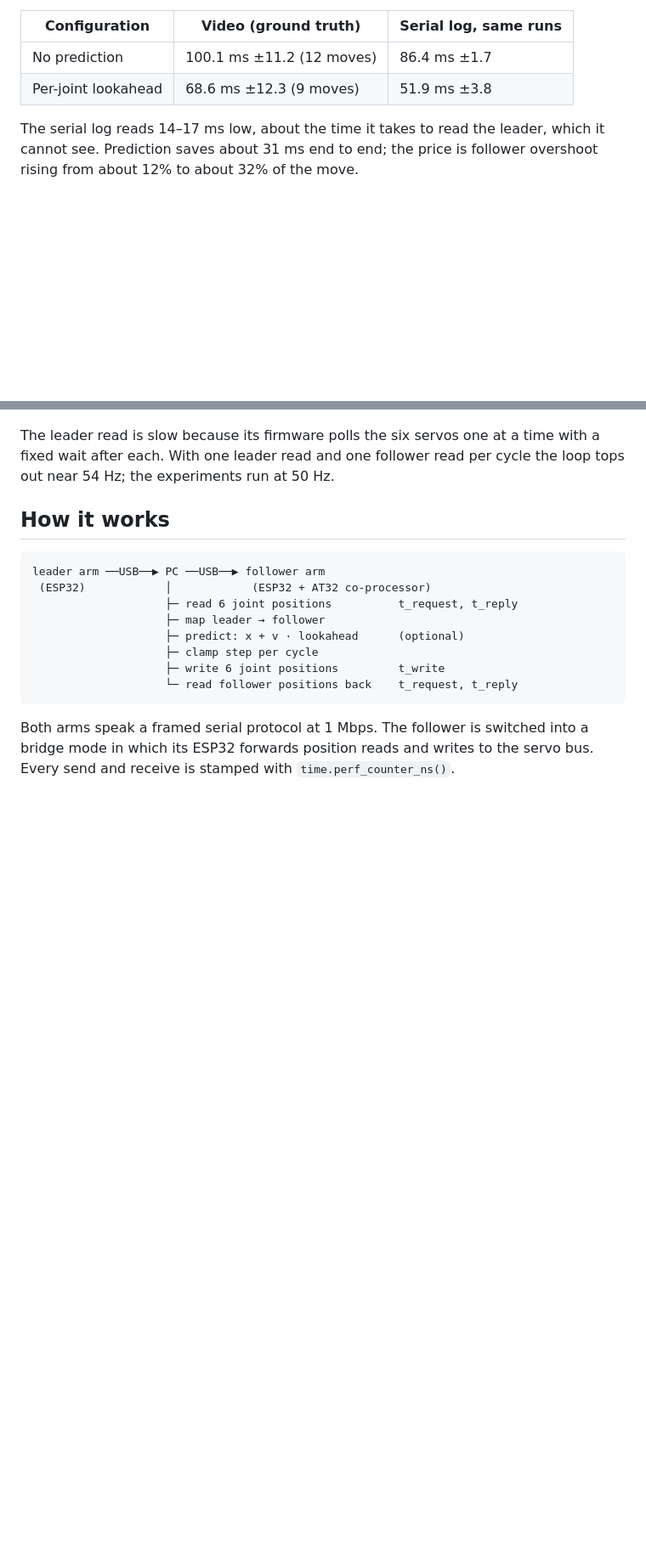
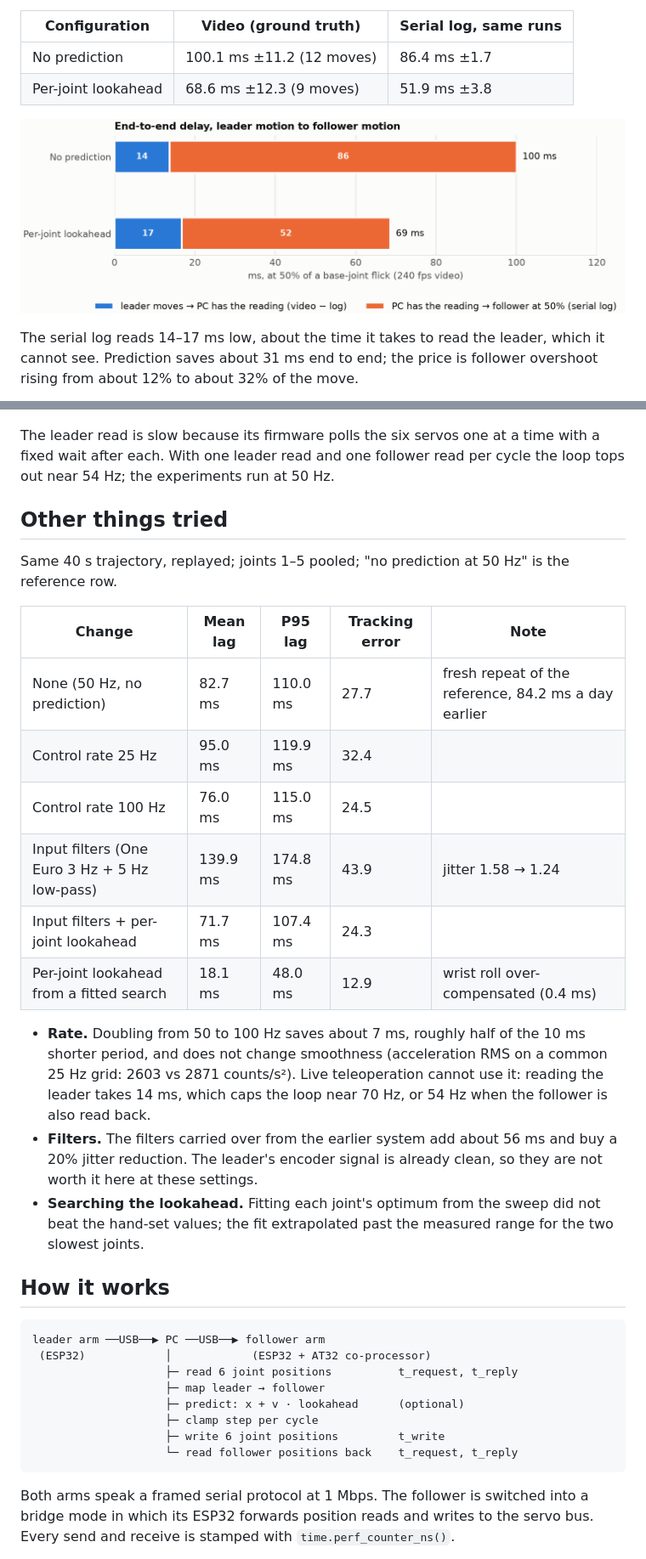
Before and after one commit to lfulai223-wq/nexarm-teleop-latency, a Markdown page: README.md, 2 parts joined by grey strips. Shown at 85% size. GitHub-like rendering; pictures changed too: docs/img/latency_breakdown.png (added); blank space fills up the shorter version.

```diff
--- a/README.md
+++ b/README.md
@@ -33,6 +33,8 @@ follower physically moving, at the 50% point of each move:
 | No prediction | 100.1 ms ±11.2 (12 moves) | 86.4 ms ±1.7 |
 | Per-joint lookahead | 68.6 ms ±12.3 (9 moves) | 51.9 ms ±3.8 |
 
+![End-to-end delay split into the part the serial log cannot see and the part it can](docs/img/latency_breakdown.png)
+
 The serial log reads 14–17 ms low, about the time it takes to read the leader,
 which it cannot see. Prediction saves about 31 ms end to end; the price is
 follower overshoot rising from about 12% to about 32% of the move.
@@ -67,6 +69,32 @@ here (it only adds delay) and prediction can.
 The leader read is slow because its firmware polls the six servos one at a
 time with a fixed wait after each. With one leader read and one follower read
 per cycle the loop tops out near 54 Hz; the experiments run at 50 Hz.
+
+## Other things tried
+
+Same 40 s trajectory, replayed; joints 1–5 pooled; "no prediction at 50 Hz"
+is the reference row.
+
+| Change | Mean lag | P95 lag | Tracking error | Note |
+|---|---|---|---|---|
+| None (50 Hz, no prediction) | 82.7 ms | 110.0 ms | 27.7 | fresh repeat of the reference, 84.2 ms a day earlier |
+| Control rate 25 Hz | 95.0 ms | 119.9 ms | 32.4 | |
+| Control rate 100 Hz | 76.0 ms | 115.0 ms | 24.5 | |
+| Input filters (One Euro 3 Hz + 5 Hz low-pass) | 139.9 ms | 174.8 ms | 43.9 | jitter 1.58 → 1.24 |
+| Input filters + per-joint lookahead | 71.7 ms | 107.4 ms | 24.3 | |
+| Per-joint lookahead from a fitted search | 18.1 ms | 48.0 ms | 12.9 | wrist roll over-compensated (0.4 ms) |
+
+- **Rate.** Doubling from 50 to 100 Hz saves about 7 ms, roughly half of the
+  10 ms shorter period, and does not change smoothness (acceleration RMS on a
+  common 25 Hz grid: 2603 vs 2871 counts/s²). Live teleoperation cannot use it:
+  reading the leader takes 14 ms, which caps the loop near 70 Hz, or 54 Hz when
+  the follower is also read back.
+- **Filters.** The filters carried over from the earlier system add about
+  56 ms and buy a 20% jitter reduction. The leader's encoder signal is already
+  clean, so they are not worth it here at these settings.
+- **Searching the lookahead.** Fitting each joint's optimum from the sweep did
+  not beat the hand-set values; the fit extrapolated past the measured range
+  for the two slowest joints.
 
 ## How it works
 
```
Also changed, not shown: other parts of README.md (+6 -4 lines), docs/roadmap.md (+25 -2 lines), 5 other files.
